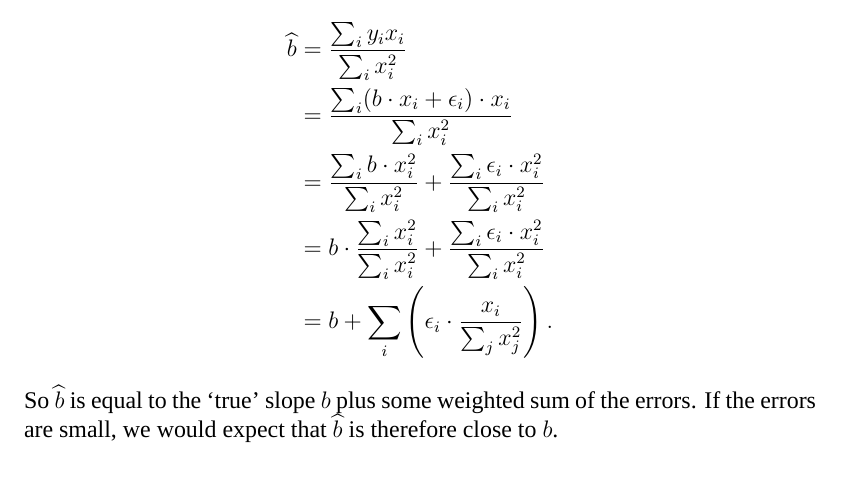
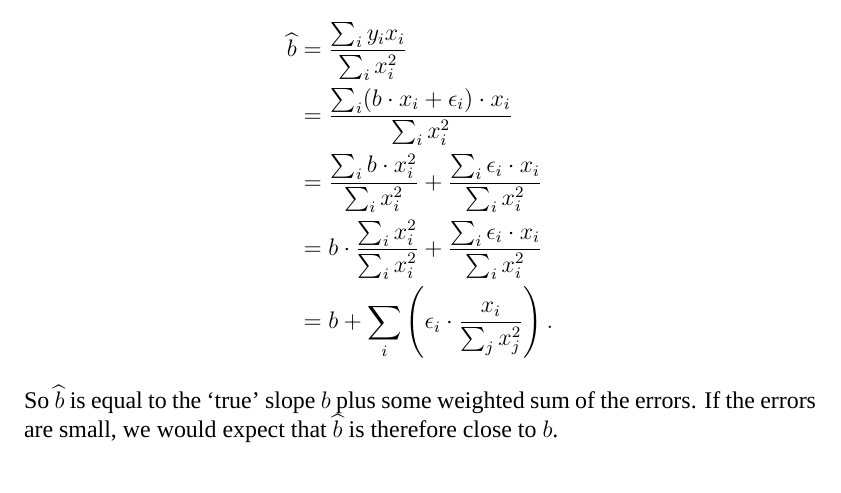
Before and after one commit to akgandhi/stat389-s19, a LaTeX document (assets/solutions/solutions02.tex): part of page 4 of 4, cut so that both start at the same text. Compiled offline with XeLaTeX; a missing font is replaced by an installed copy or a similar font.

Commit message:
update notes

```diff
--- a/assets/solutions/solutions02.tex
+++ b/assets/solutions/solutions02.tex
@@ -209,8 +209,8 @@ Plugging this value into the equation for $\widehat{b}$, we have:
 \begin{align*}
 \widehat{b} &= \frac{\sum_i y_i x_i}{\sum_i x_i^2} \\
 &= \frac{\sum_i (b \cdot x_i + \epsilon_i) \cdot x_i}{\sum_i x_i^2} \\
-&= \frac{\sum_i b \cdot x_i^2}{\sum_i x_i^2} + \frac{\sum_i \epsilon_i \cdot x_i^2}{\sum_i x_i^2} \\
-&= b \cdot \frac{\sum_i x_i^2}{\sum_i x_i^2} + \frac{\sum_i \epsilon_i \cdot x_i^2}{\sum_i x_i^2} \\
+&= \frac{\sum_i b \cdot x_i^2}{\sum_i x_i^2} + \frac{\sum_i \epsilon_i \cdot x_i}{\sum_i x_i^2} \\
+&= b \cdot \frac{\sum_i x_i^2}{\sum_i x_i^2} + \frac{\sum_i \epsilon_i \cdot x_i}{\sum_i x_i^2} \\
 &= b + \sum_i \left( \epsilon_i \cdot \frac{x_i}{\sum_j x_j^2} \right).
 \end{align*}
 So $\widehat{b}$ is equal to the `true' slope $b$ plus some weighted sum of
```
Also changed, not shown: assets/solutions/solutions02.pdf.
